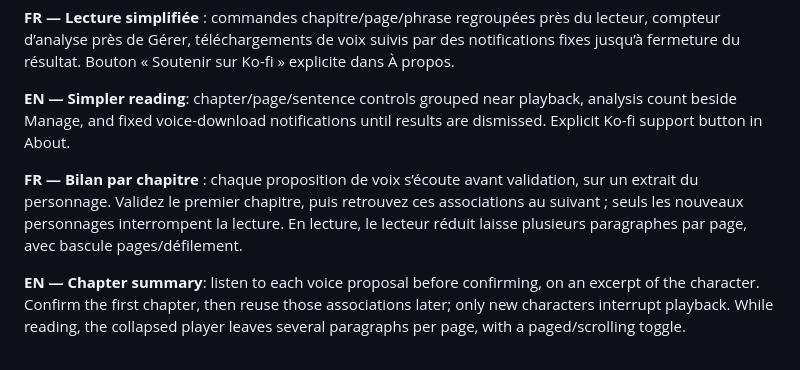
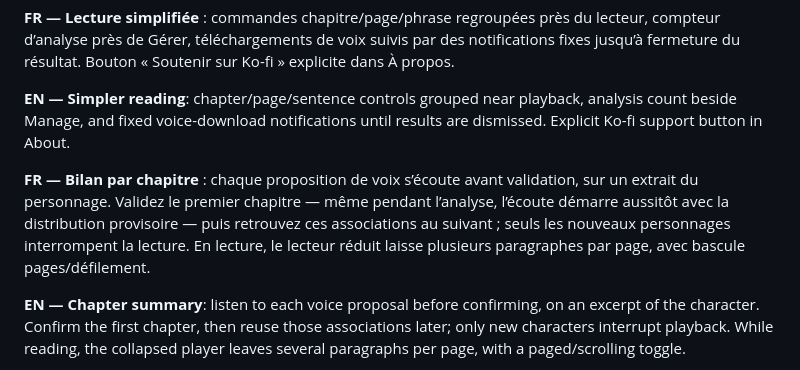
Before and after one commit to mondary/Macos_PKvoicecloner, a Markdown page: store/description-store.md, the part around one of its changes. Drawn GitHub-style.

```diff
--- a/store/description-store.md
+++ b/store/description-store.md
@@ -43,7 +43,7 @@ pas autonomes et nécessitent encore le dépôt et son environnement Python.
 
 **EN — Simpler reading**: chapter/page/sentence controls grouped near playback, analysis count beside Manage, and fixed voice-download notifications until results are dismissed. Explicit Ko-fi support button in About.
 
-**FR — Bilan par chapitre** : chaque proposition de voix s’écoute avant validation, sur un extrait du personnage. Validez le premier chapitre, puis retrouvez ces associations au suivant ; seuls les nouveaux personnages interrompent la lecture. En lecture, le lecteur réduit laisse plusieurs paragraphes par page, avec bascule pages/défilement.
+**FR — Bilan par chapitre** : chaque proposition de voix s’écoute avant validation, sur un extrait du personnage. Validez le premier chapitre — même pendant l’analyse, l’écoute démarre aussitôt avec la distribution provisoire — puis retrouvez ces associations au suivant ; seuls les nouveaux personnages interrompent la lecture. En lecture, le lecteur réduit laisse plusieurs paragraphes par page, avec bascule pages/défilement.
 
 **EN — Chapter summary**: listen to each voice proposal before confirming, on an excerpt of the character. Confirm the first chapter, then reuse those associations later; only new characters interrupt playback. While reading, the collapsed player leaves several paragraphs per page, with a paged/scrolling toggle.
 
```
Also changed, not shown: other parts of store/description-store.md (+2 -2 lines), store/media-kit/README.md (+4 -2 lines).
